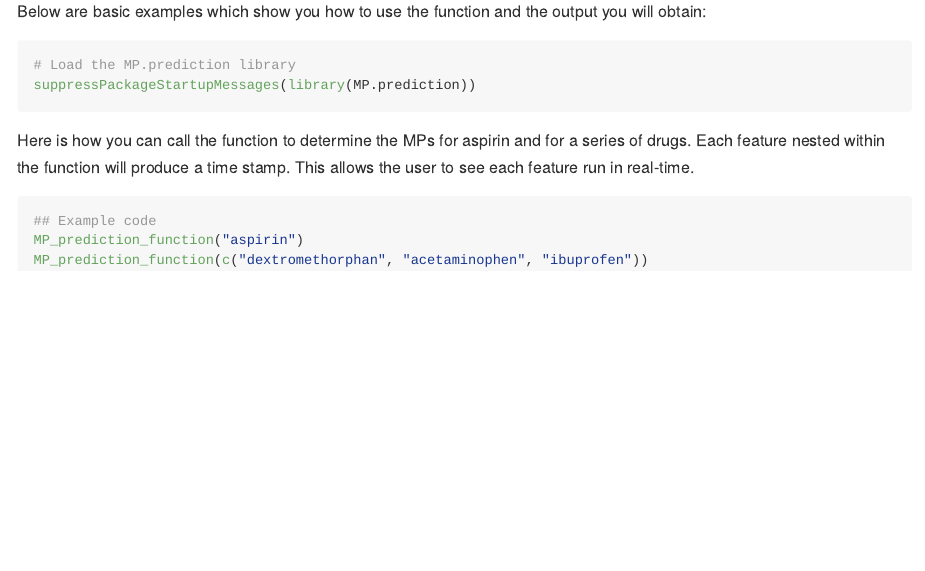
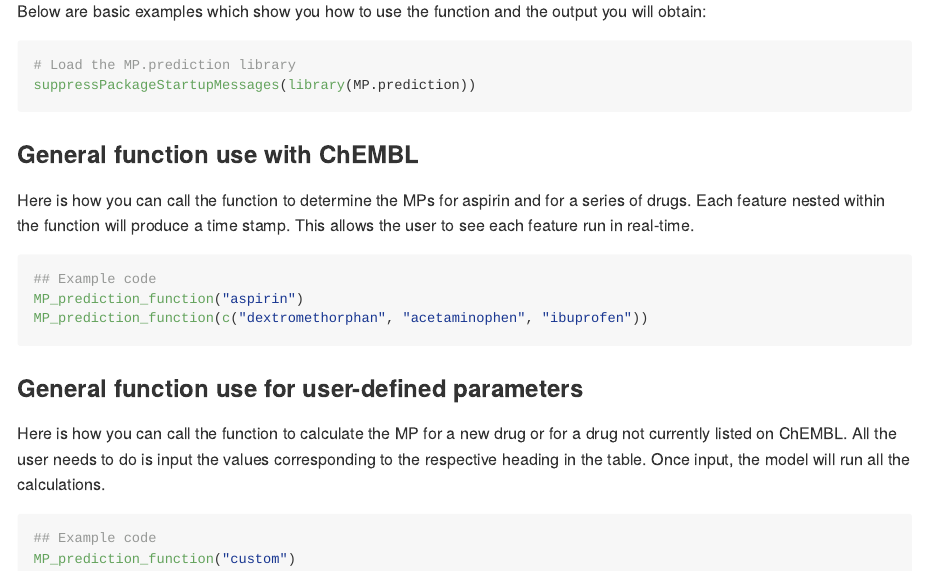
Before and after one commit to pkmslab/Milk_to_plasma_prediction, an R Markdown document (README.Rmd): the page in a window 1100 px wide, from 840 px down. The pictures show the output file README.md that the author committed with the source, drawn offline in the style of GitHub.

Commit message:
Readme changes

````diff
--- a/README.Rmd
+++ b/README.Rmd
@@ -43,6 +43,7 @@ Below are basic examples which show you how to use the function and the output y
 suppressPackageStartupMessages(library(MP.prediction))
 ```
 
+### General function use with ChEMBL
 Here is how you can call the function to determine the MPs for aspirin and for a series of drugs. Each feature nested within the function will produce a time stamp. This allows the user to see each feature run in real-time.
 
 ```r
@@ -50,3 +51,11 @@ Here is how you can call the function to determine the MPs for aspirin and for a
 MP_prediction_function("aspirin")
 MP_prediction_function(c("dextromethorphan", "acetaminophen", "ibuprofen"))
 ```
+
+### General function use for user-defined parameters
+Here is how you can call the function to calculate the MP for a new drug or for a drug not currently listed on ChEMBL. All the user needs to do is input the values corresponding to the respective heading in the table. Once input, the model will run all the calculations.
+
+```r
+## Example code
+MP_prediction_function("custom")
+```
````
Also changed, not shown: README.md.
